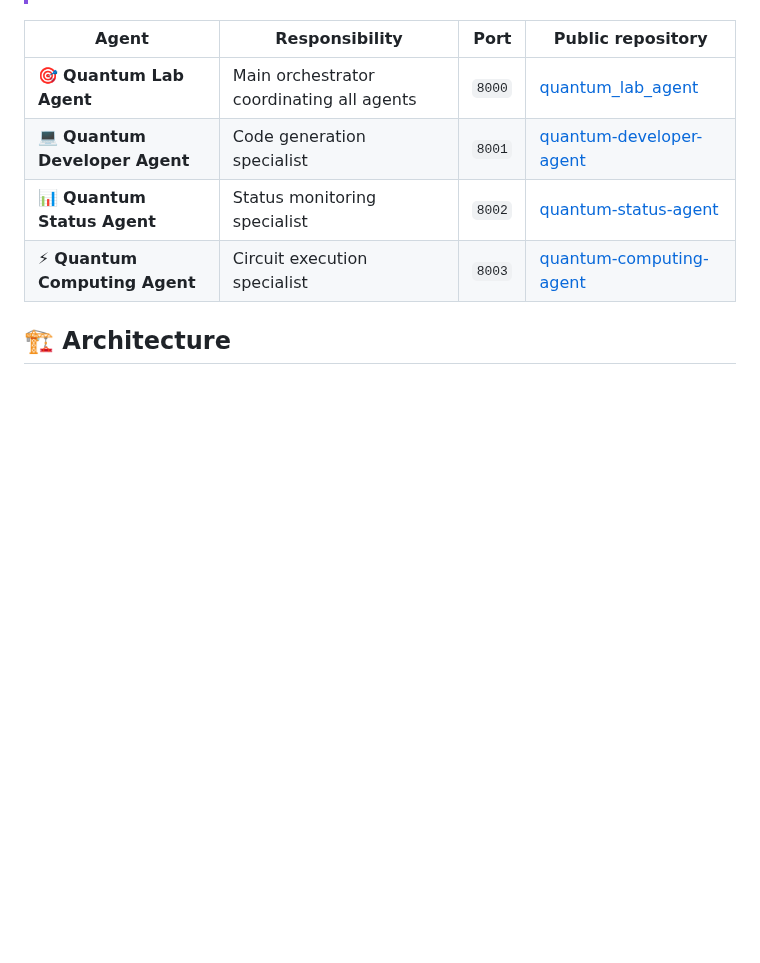
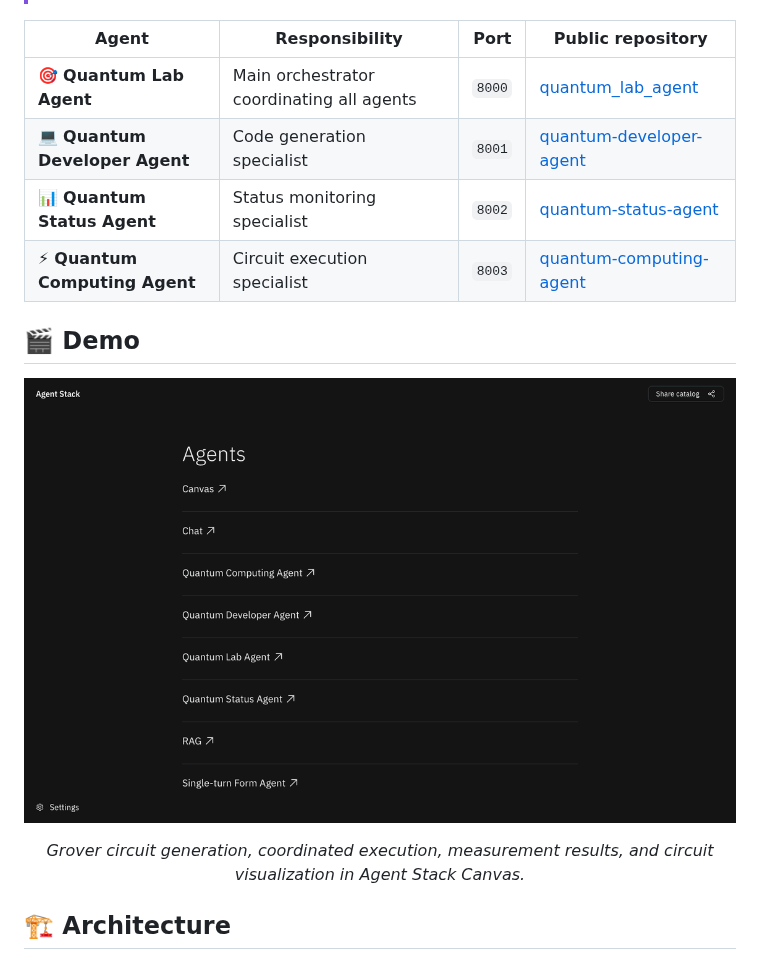
Before and after one commit to BrUn3y/quantum_lab_agent, a Markdown page: README.md, the part around the change. Drawn GitHub-style; pictures changed too: docs/images/quantum-lab-demo.gif (added); blank space fills up the shorter version.

Commit message:
docs: add Agent Stack demo GIF

```diff
--- a/README.md
+++ b/README.md
@@ -33,6 +33,14 @@ Local inference uses **IBM Granite 4.2 8B** through Ollama by default.
 | 💻 **Quantum Developer Agent** | Code generation specialist | `8001` | [quantum-developer-agent](https://github.com/BrUn3y/quantum-developer-agent) |
 | 📊 **Quantum Status Agent** | Status monitoring specialist | `8002` | [quantum-status-agent](https://github.com/BrUn3y/quantum-status-agent) |
 | ⚡ **Quantum Computing Agent** | Circuit execution specialist | `8003` | [quantum-computing-agent](https://github.com/BrUn3y/quantum-computing-agent) |
+
+## 🎬 Demo
+
+<p align="center">
+  <img src="docs/images/quantum-lab-demo.gif" alt="Quantum Lab Agent generating and executing a Grover circuit in Agent Stack" width="960">
+</p>
+
+<p align="center"><em>Grover circuit generation, coordinated execution, measurement results, and circuit visualization in Agent Stack Canvas.</em></p>
 
 ## 🏗️ Architecture
 
```
